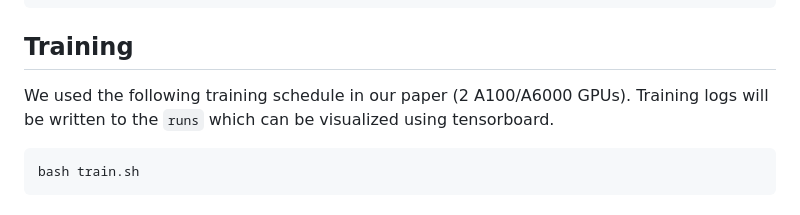
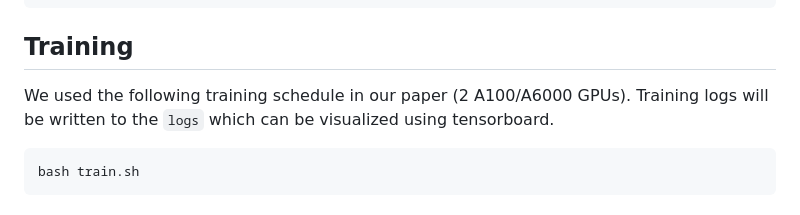
Before and after one commit to DQiaole/MemFlow, a Markdown page: README.md, the part around the change. GitHub-like rendering.

Commit message:
update typo

````diff
--- a/README.md
+++ b/README.md
@@ -77,7 +77,7 @@ bash evaluate.sh
 ```
 
 ## Training
-We used the following training schedule in our paper (2 A100/A6000 GPUs). Training logs will be written to the `runs` which can be
+We used the following training schedule in our paper (2 A100/A6000 GPUs). Training logs will be written to the `logs` which can be
 visualized using tensorboard.
 ```Shell
 bash train.sh
````
